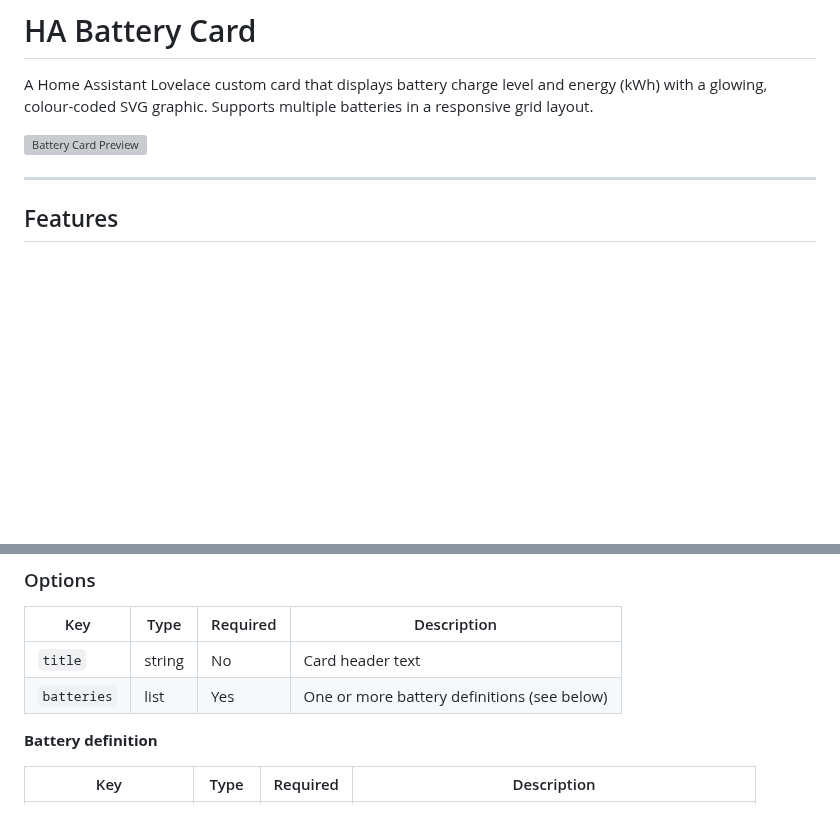
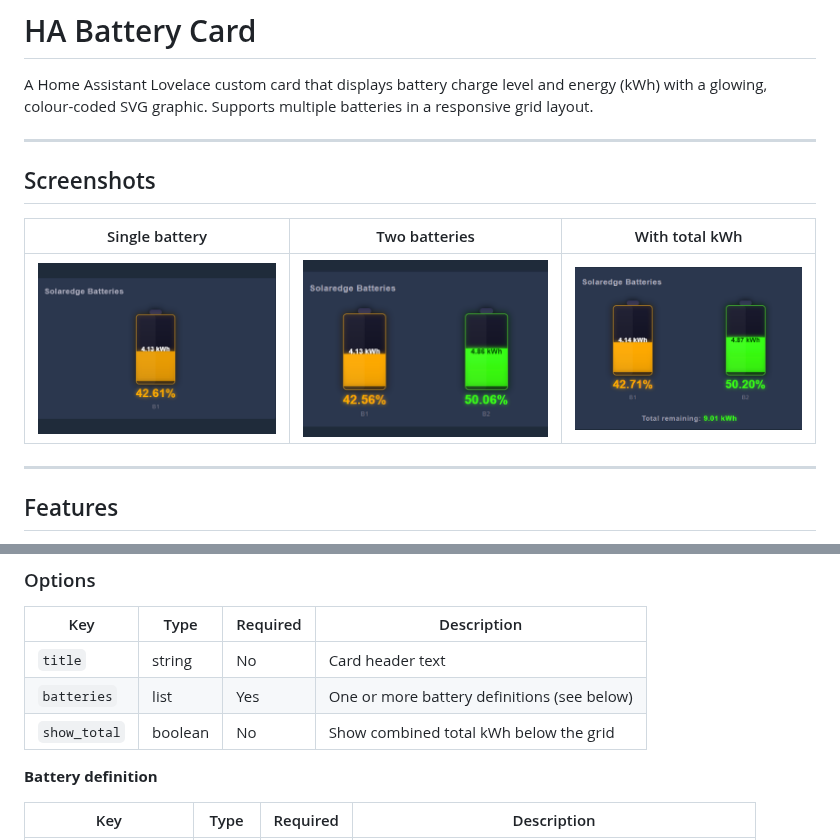
Before and after one commit to wander00-1/ha-battery-card, a Markdown page: README.md, 2 parts joined by grey strips. GitHub-like rendering; pictures changed too: screenshots/1 battery.png (added), screenshots/2 Batteries with total.png (added), screenshots/2 batteries.png (added); blank space fills up the shorter version; grey boxes are pictures that could not be loaded.

Commit message:
Fix total toggle state persistence, add screenshots to README, v0.6.3

```diff
--- a/README.md
+++ b/README.md
@@ -2,7 +2,13 @@
 
 A Home Assistant Lovelace custom card that displays battery charge level and energy (kWh) with a glowing, colour-coded SVG graphic. Supports multiple batteries in a responsive grid layout.
 
-![Battery Card Preview](preview.png)
+---
+
+## Screenshots
+
+| Single battery | Two batteries | With total kWh |
+|:-:|:-:|:-:|
+| ![Single battery](screenshots/1%20battery.png) | ![Two batteries](screenshots/2%20batteries.png) | ![Total kWh](screenshots/2%20Batteries%20with%20total.png) |
 
 ---
 
@@ -58,6 +64,7 @@ batteries:
 |-----|------|----------|-------------|
 | `title` | string | No | Card header text |
 | `batteries` | list | Yes | One or more battery definitions (see below) |
+| `show_total` | boolean | No | Show combined total kWh below the grid |
 
 **Battery definition**
 
```
Also changed, not shown: CHANGELOG.md (+9 -0 lines), 1 other file.
